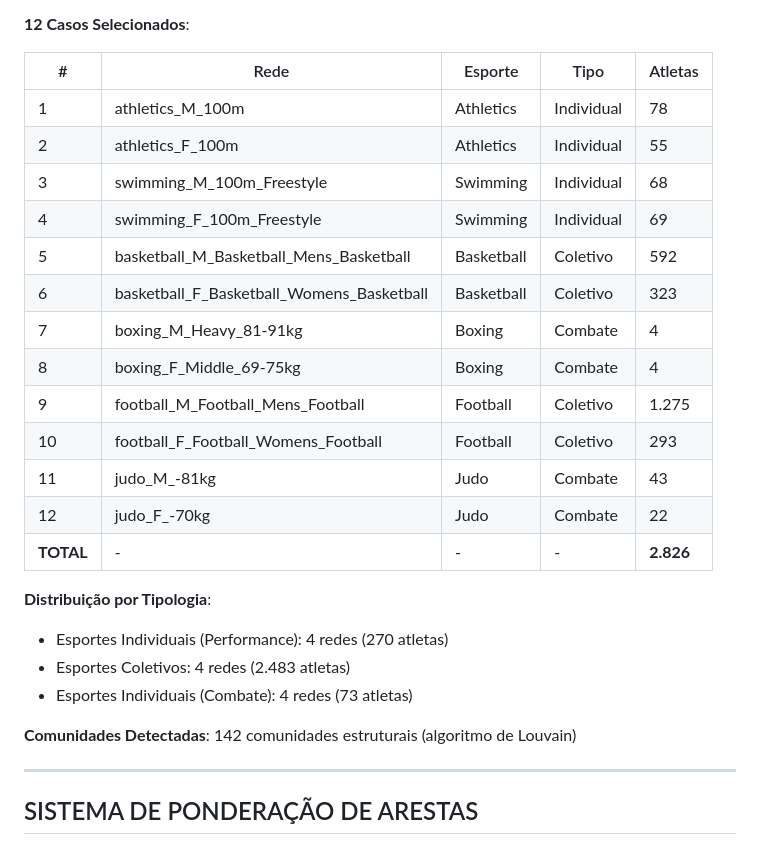
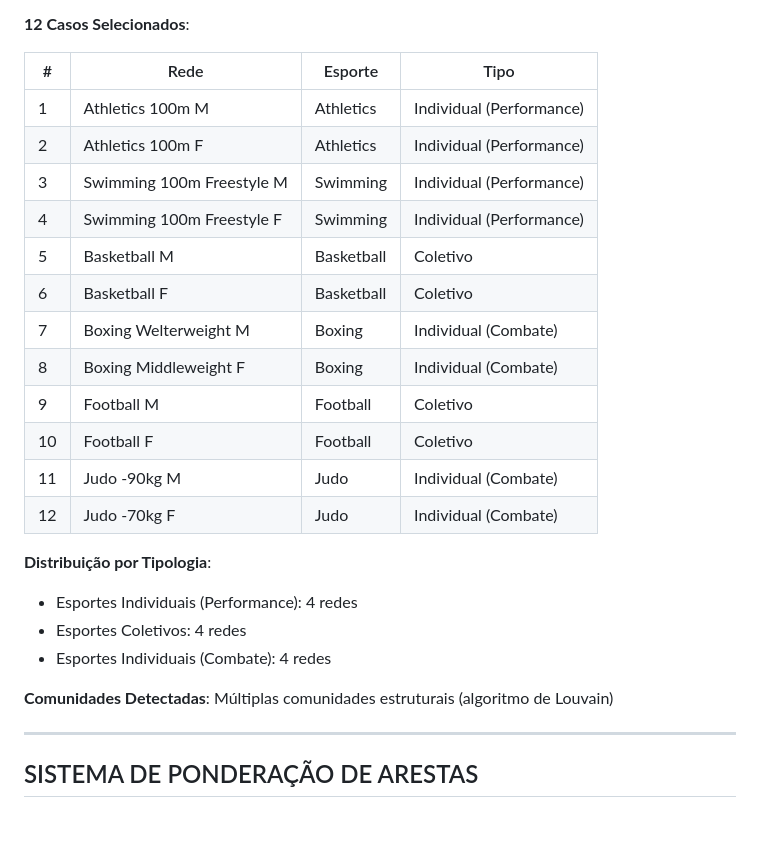
Before and after one commit to CaioDamascenoAlves/tcc, a Markdown page: DADOS_OFICIAIS.md, the part around one of its changes. GitHub-like rendering; blank space fills up the shorter version.

```diff
--- a/DADOS_OFICIAIS.md
+++ b/DADOS_OFICIAIS.md
@@ -133,28 +119,27 @@ IS_e = w_L · L_norm(e) + w_G · G_norm(e) + w_V · V_norm(e) + w_B · B(e)
 
 **12 Casos Selecionados**:
 
-| # | Rede | Esporte | Tipo | Atletas |
-|---|------|---------|------|---------|
-| 1 | athletics_M_100m | Athletics | Individual | 78 |
-| 2 | athletics_F_100m | Athletics | Individual | 55 |
-| 3 | swimming_M_100m_Freestyle | Swimming | Individual | 68 |
-| 4 | swimming_F_100m_Freestyle | Swimming | Individual | 69 |
-| 5 | basketball_M_Basketball_Mens_Basketball | Basketball | Coletivo | 592 |
-| 6 | basketball_F_Basketball_Womens_Basketball | Basketball | Coletivo | 323 |
-| 7 | boxing_M_Heavy_81-91kg | Boxing | Combate | 4 |
-| 8 | boxing_F_Middle_69-75kg | Boxing | Combate | 4 |
-| 9 | football_M_Football_Mens_Football | Football | Coletivo | 1.275 |
-| 10 | football_F_Football_Womens_Football | Football | Coletivo | 293 |
-| 11 | judo_M_-81kg | Judo | Combate | 43 |
-| 12 | judo_F_-70kg | Judo | Combate | 22 |
-| **TOTAL** | - | - | - | **2.826** |
+| # | Rede | Esporte | Tipo |
+|---|------|---------|------|
+| 1 | Athletics 100m M | Athletics | Individual (Performance) |
+| 2 | Athletics 100m F | Athletics | Individual (Performance) |
+| 3 | Swimming 100m Freestyle M | Swimming | Individual (Performance) |
+| 4 | Swimming 100m Freestyle F | Swimming | Individual (Performance) |
+| 5 | Basketball M | Basketball | Coletivo |
+| 6 | Basketball F | Basketball | Coletivo |
+| 7 | Boxing Welterweight M | Boxing | Individual (Combate) |
+| 8 | Boxing Middleweight F | Boxing | Individual (Combate) |
+| 9 | Football M | Football | Coletivo |
+| 10 | Football F | Football | Coletivo |
+| 11 | Judo -90kg M | Judo | Individual (Combate) |
+| 12 | Judo -70kg F | Judo | Individual (Combate) |
 
 **Distribuição por Tipologia**:
-- Esportes Individuais (Performance): 4 redes (270 atletas)
-- Esportes Coletivos: 4 redes (2.483 atletas)
-- Esportes Individuais (Combate): 4 redes (73 atletas)
+- Esportes Individuais (Performance): 4 redes
+- Esportes Coletivos: 4 redes
+- Esportes Individuais (Combate): 4 redes
 
-**Comunidades Detectadas**: 142 comunidades estruturais (algoritmo de Louvain)
+**Comunidades Detectadas**: Múltiplas comunidades estruturais (algoritmo de Louvain)
 
 ---
 
```
Also changed, not shown: other parts of DADOS_OFICIAIS.md (+45 -73 lines), 1 other file.
